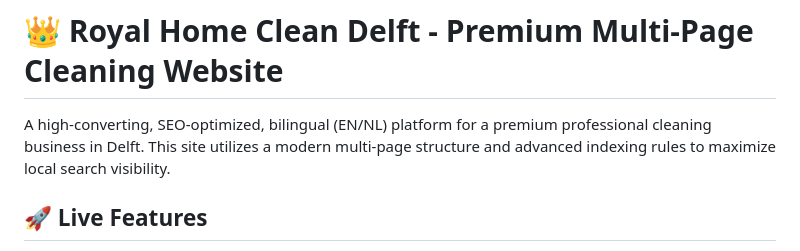
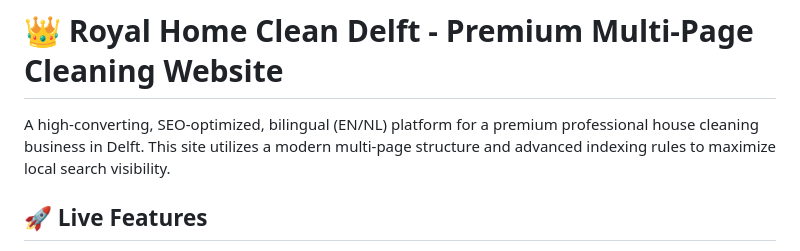
Before and after one commit to RoyalHomeCleanDelft/Royal-Home-Clean, a Markdown page: README.md, the part around the change. Rendered like a GitHub page.

```diff
--- a/README.md
+++ b/README.md
@@ -1,6 +1,6 @@
 # 👑 Royal Home Clean Delft - Premium Multi-Page Cleaning Website
 
-A high-converting, SEO-optimized, bilingual (EN/NL) platform for a premium professional cleaning business in Delft. This site utilizes a modern multi-page structure and advanced indexing rules to maximize local search visibility.
+A high-converting, SEO-optimized, bilingual (EN/NL) platform for a premium professional house cleaning business in Delft. This site utilizes a modern multi-page structure and advanced indexing rules to maximize local search visibility.
 
 ## 🚀 Live Features
 
```
